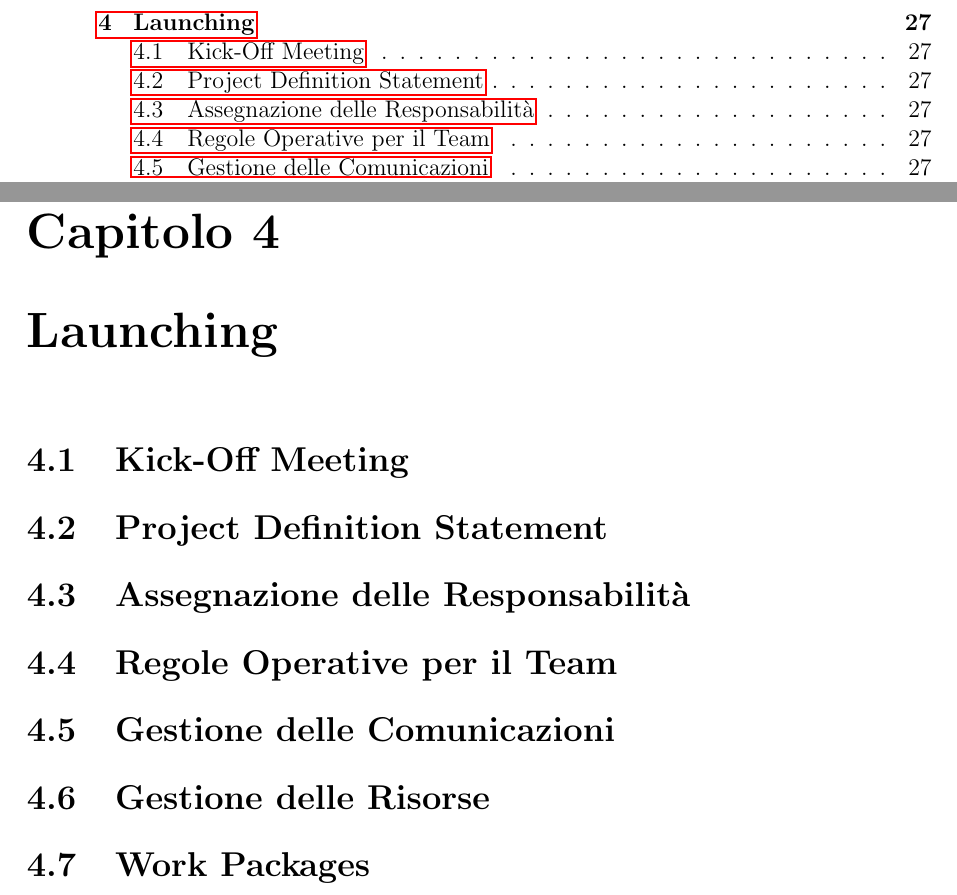
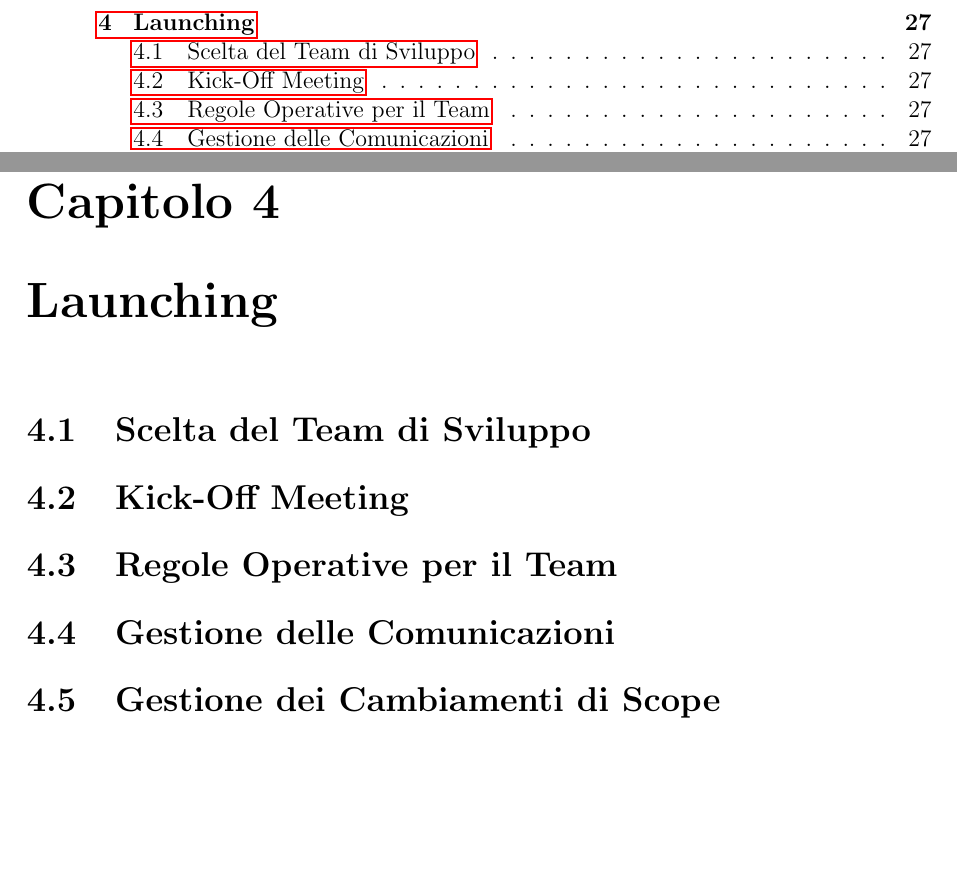
Before and after one commit to FilippoVissani/pm-project, a LaTeX thesis (thesis-main.tex, which reads chapter4.tex): two parts of pages 4 and 33 of 39, joined at a grey line, cut so that both start at the same text, the shorter picture padded with empty space. Compiled offline with pdfLaTeX.

Commit message:
docs: edit Launching structure

```diff
--- a/chapter4.tex
+++ b/chapter4.tex
@@ -1,15 +1,11 @@
 \chapter{Launching}
 
+\section{Scelta del Team di Sviluppo}
+
 \section{Kick-Off Meeting}
-
-\section{Project Definition Statement}
-
-\section{Assegnazione delle Responsabilità}
 
 \section{Regole Operative per il Team}
 
 \section{Gestione delle Comunicazioni}
 
-\section{Gestione delle Risorse}
-
-\section{Work Packages}
+\section{Gestione dei Cambiamenti di Scope}
```
